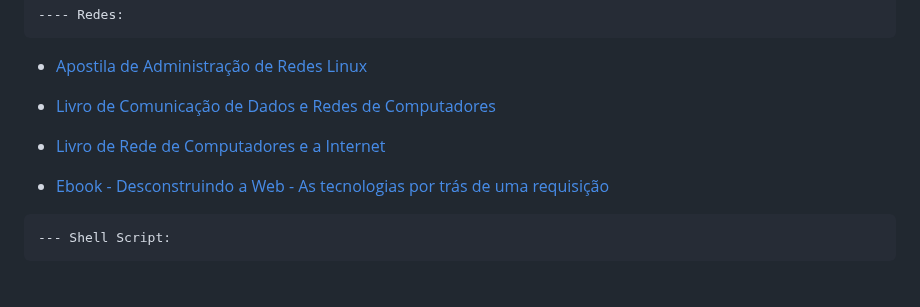
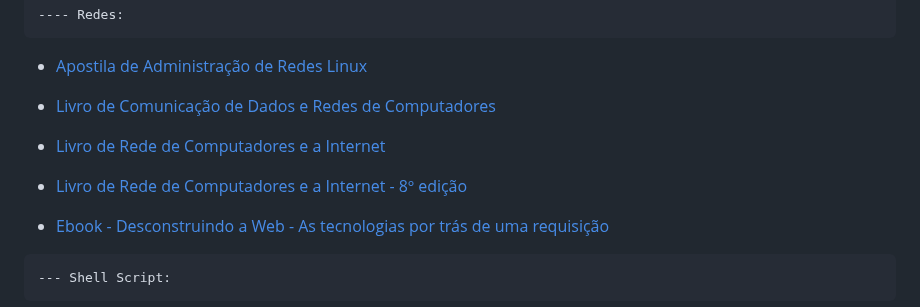
Before and after one commit to free-educa/free-livros, a Markdown page: README.md, the part around the change. Drawn GitHub-style; blank space fills up the shorter version.

Commit message:
adding newer version of a book
added 8ª version of "Redes de Computadores e a internet"

```diff
--- a/README.md
+++ b/README.md
@@ -444,6 +444,8 @@ Por favor, leia o arquivo [CONTRIBUINDO](/CONTRIBUTING.md) que vai te explicar t
 
 - [Livro de Rede de Computadores e a Internet](https://github.com/free-educa/books/blob/main/books/Livro%20de%20Rede%20de%20Computadores%20e%20a%20Internet.pdf)
 
+- [Livro de Rede de Computadores e a Internet - 8º edição](https://archive.org/details/kurose-redes-de-computadores-e-a-internet-8a/mode/2up)
+
 - [Ebook - Desconstruindo a Web - As tecnologias por trás de uma requisição](https://github.com/EstherCecilia/free-livros/files/14139541/Ebook.-.Desconstruindo.a.Web.-.As.tecnologias.por.tras.de.uma.requisicao.-.Casa.Do.Codigo.pdf)
 
 
```
